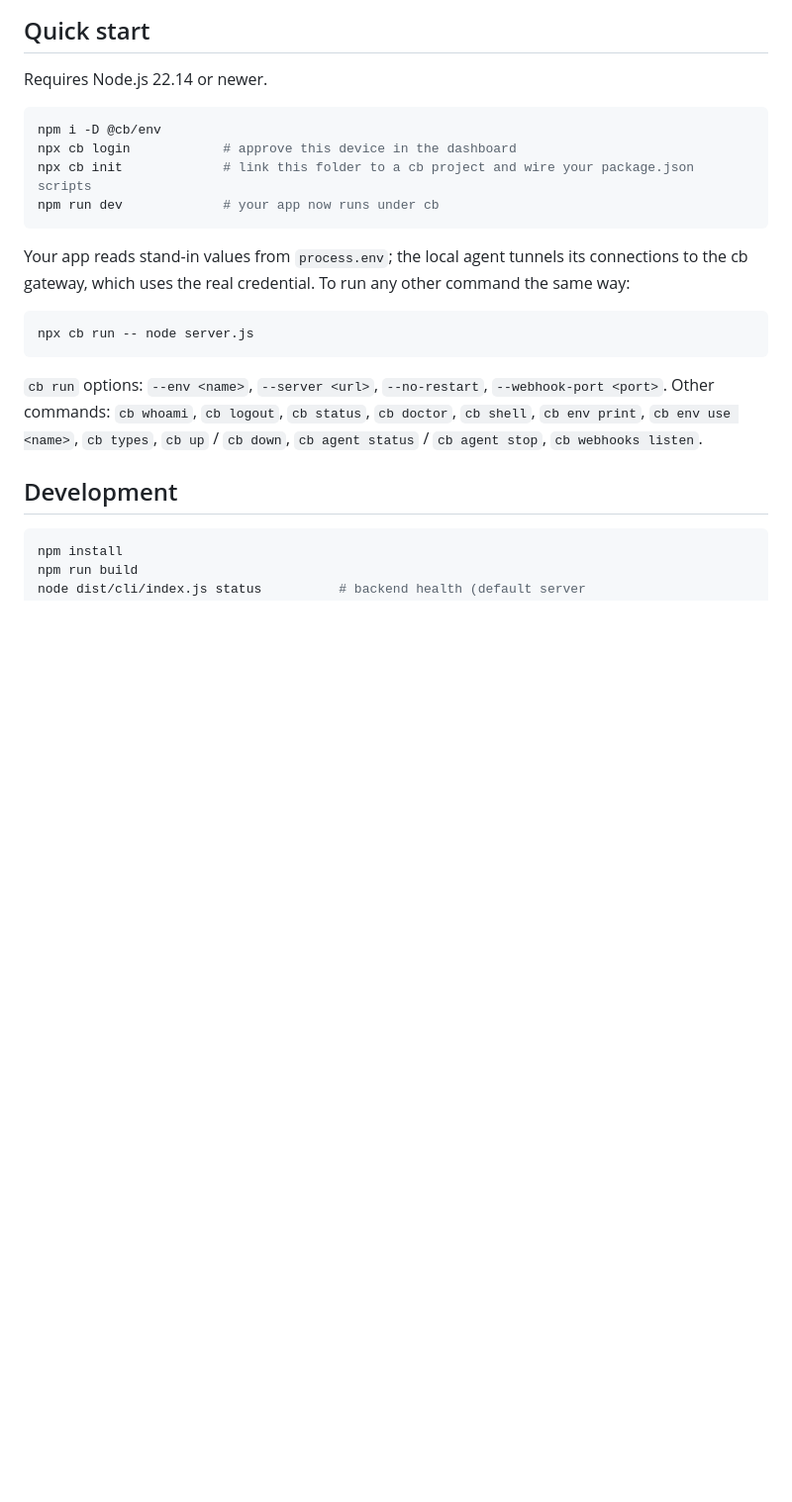
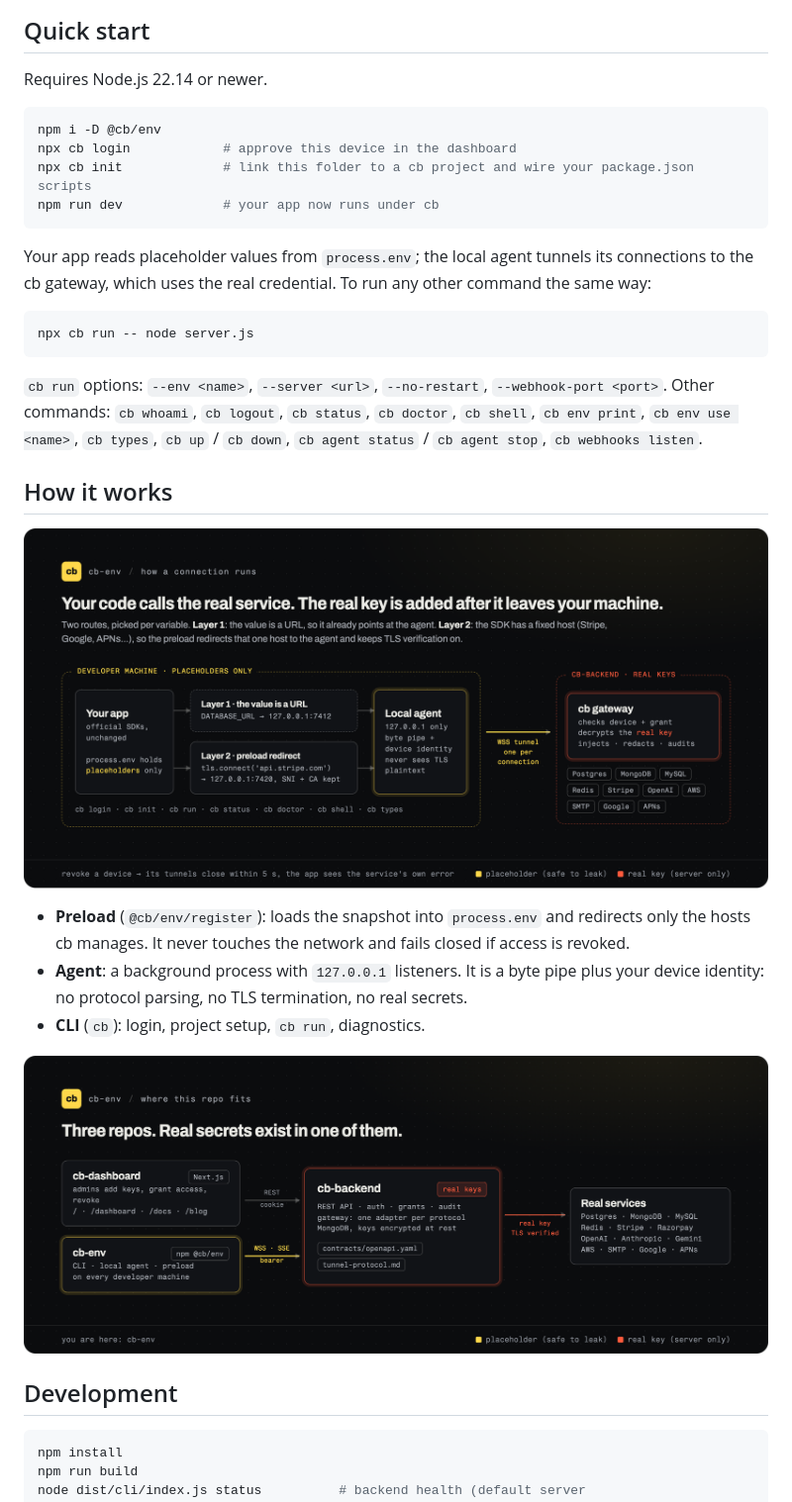
Before and after one commit to gdhyani/cb-env, a Markdown page: README.md, the part around one of its changes. Shown at 99% size. GitHub-like rendering; pictures changed too: .github/readme/flow.png (added), .github/readme/system.png (added); blank space fills up the shorter version.

Commit message:
docs(readme): brand banner and how-it-works diagrams (#25)

````diff
--- a/README.md
+++ b/README.md
@@ -16,7 +18,7 @@ npx cb init             # link this folder to a cb project and wire your package
 npm run dev             # your app now runs under cb
 ```
 
-Your app reads stand-in values from `process.env`; the local agent tunnels its connections to the cb gateway,
+Your app reads placeholder values from `process.env`; the local agent tunnels its connections to the cb gateway,
 which uses the real credential. To run any other command the same way:
 
 ```bash
@@ -26,6 +28,16 @@ npx cb run -- node server.js
 `cb run` options: `--env <name>`, `--server <url>`, `--no-restart`, `--webhook-port <port>`.
 Other commands: `cb whoami`, `cb logout`, `cb status`, `cb doctor`, `cb shell`, `cb env print`, `cb env use <name>`,
 `cb types`, `cb up` / `cb down`, `cb agent status` / `cb agent stop`, `cb webhooks listen`.
+
+## How it works
+
+<p align="center"><img src=".github/readme/flow.png" alt="On the developer machine your app holds placeholders only. Layer 1: URL values point at the local agent on 127.0.0.1. Layer 2: the preload redirects fixed SDK hosts such as api.stripe.com to the agent, keeping SNI and TLS verification. The agent pipes bytes over one WSS tunnel per connection to the cb gateway in cb-backend, which checks the device and grant, adds the real key, redacts replies and audits." width="100%"></p>
+
+- **Preload** (`@cb/env/register`): loads the snapshot into `process.env` and redirects only the hosts cb manages. It never touches the network and fails closed if access is revoked.
+- **Agent**: a background process with `127.0.0.1` listeners. It is a byte pipe plus your device identity: no protocol parsing, no TLS termination, no real secrets.
+- **CLI** (`cb`): login, project setup, `cb run`, diagnostics.
+
+<p align="center"><img src=".github/readme/system.png" alt="The three cb repos: cb-dashboard and cb-env talk to cb-backend, the only repo that holds real keys, which reaches the real services with TLS verified." width="100%"></p>
 
 ## Development
 
````
Also changed, not shown: other parts of README.md (+2 -0 lines), .github/readme/banner.png (added).
